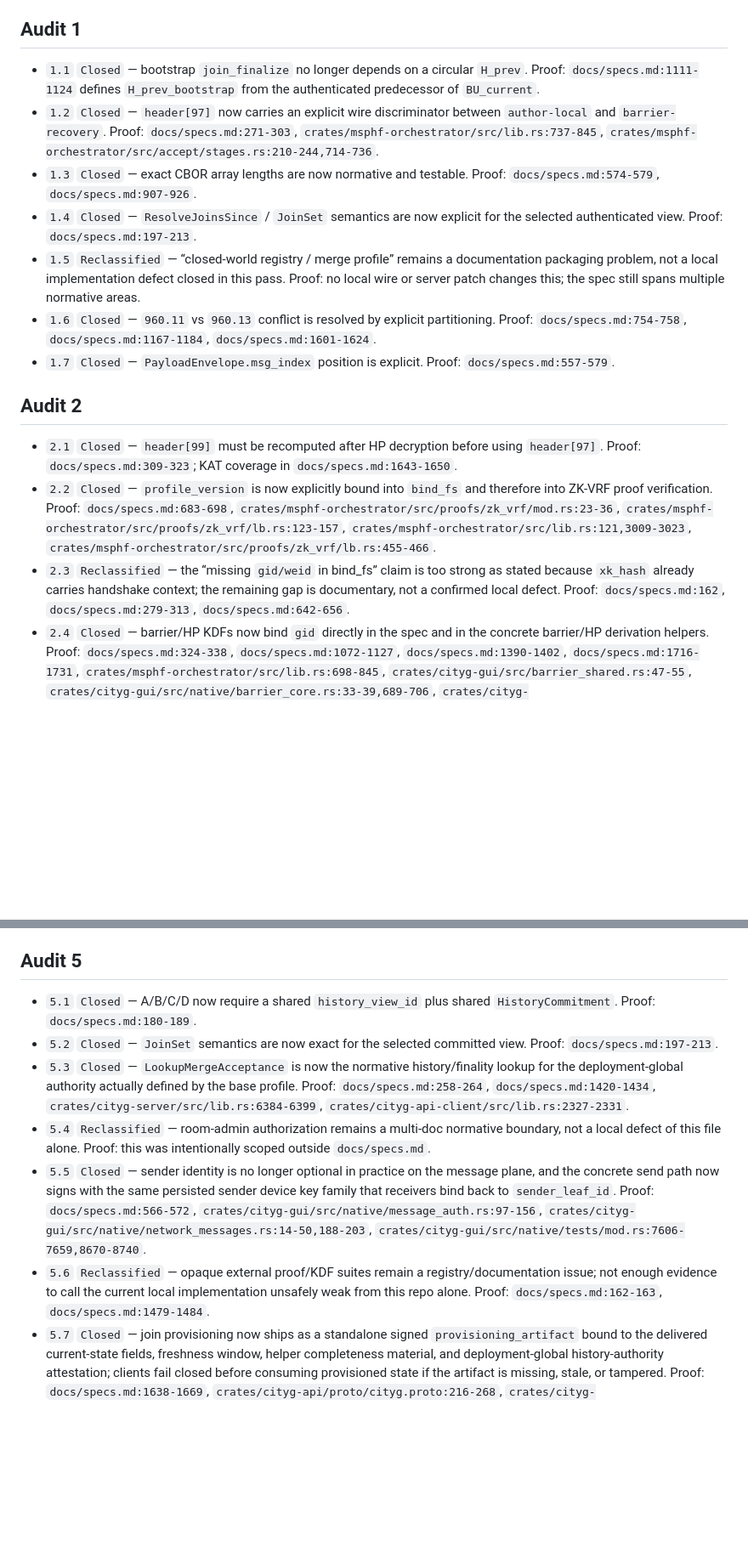
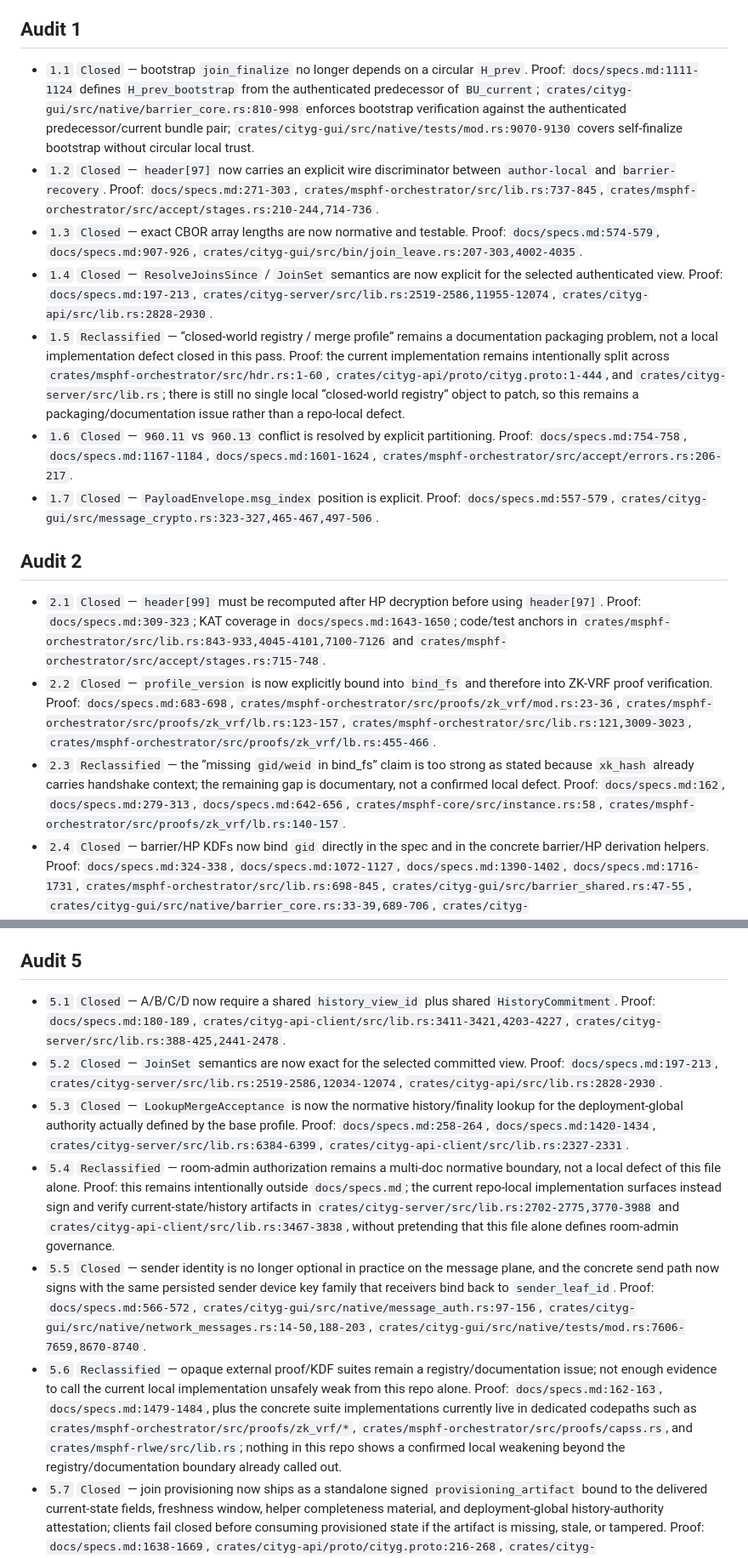
Before and after one commit to pwnsdx/cityg, a Markdown page: docs/audits/final-verification-report-2026-03-26.md, 2 parts joined by grey strips. Shown at 85% size. GitHub-like rendering; blank space fills up the shorter version.

Commit message:
Add code proof anchors for every audit verdict

```diff
--- a/docs/audits/final-verification-report-2026-03-26.md
+++ b/docs/audits/final-verification-report-2026-03-26.md
@@ -44,28 +45,28 @@ Current-scope interpretation:
 ## Audit 1
 
 - `1.1` `Closed` — bootstrap `join_finalize` no longer depends on a circular `H_prev`.
-  Proof: `docs/specs.md:1111-1124` defines `H_prev_bootstrap` from the authenticated predecessor of `BU_current`.
+  Proof: `docs/specs.md:1111-1124` defines `H_prev_bootstrap` from the authenticated predecessor of `BU_current`; `crates/cityg-gui/src/native/barrier_core.rs:810-998` enforces bootstrap verification against the authenticated predecessor/current bundle pair; `crates/cityg-gui/src/native/tests/mod.rs:9070-9130` covers self-finalize bootstrap without circular local trust.
 - `1.2` `Closed` — `header[97]` now carries an explicit wire discriminator between `author-local` and `barrier-recovery`.
   Proof: `docs/specs.md:271-303`, `crates/msphf-orchestrator/src/lib.rs:737-845`, `crates/msphf-orchestrator/src/accept/stages.rs:210-244,714-736`.
 - `1.3` `Closed` — exact CBOR array lengths are now normative and testable.
-  Proof: `docs/specs.md:574-579`, `docs/specs.md:907-926`.
+  Proof: `docs/specs.md:574-579`, `docs/specs.md:907-926`, `crates/cityg-gui/src/bin/join_leave.rs:207-303,4002-4035`.
 - `1.4` `Closed` — `ResolveJoinsSince` / `JoinSet` semantics are now explicit for the selected authenticated view.
-  Proof: `docs/specs.md:197-213`.
+  Proof: `docs/specs.md:197-213`, `crates/cityg-server/src/lib.rs:2519-2586,11955-12074`, `crates/cityg-api/src/lib.rs:2828-2930`.
 - `1.5` `Reclassified` — “closed-world registry / merge profile” remains a documentation packaging problem, not a local implementation defect closed in this pass.
-  Proof: no local wire or server patch changes this; the spec still spans multiple normative areas.
+  Proof: the current implementation remains intentionally split across `crates/msphf-orchestrator/src/hdr.rs:1-60`, `crates/cityg-api/proto/cityg.proto:1-444`, and `crates/cityg-server/src/lib.rs`; there is still no single local “closed-world registry” object to patch, so this remains a packaging/documentation issue rather than a repo-local defect.
 - `1.6` `Closed` — `960.11` vs `960.13` conflict is resolved by explicit partitioning.
-  Proof: `docs/specs.md:754-758`, `docs/specs.md:1167-1184`, `docs/specs.md:1601-1624`.
+  Proof: `docs/specs.md:754-758`, `docs/specs.md:1167-1184`, `docs/specs.md:1601-1624`, `crates/msphf-orchestrator/src/accept/errors.rs:206-217`.
 - `1.7` `Closed` — `PayloadEnvelope.msg_index` position is explicit.
-  Proof: `docs/specs.md:557-579`.
+  Proof: `docs/specs.md:557-579`, `crates/cityg-gui/src/message_crypto.rs:323-327,465-467,497-506`.
 
 ## Audit 2
 
 - `2.1` `Closed` — `header[99]` must be recomputed after HP decryption before using `header[97]`.
-  Proof: `docs/specs.md:309-323`; KAT coverage in `docs/specs.md:1643-1650`.
+  Proof: `docs/specs.md:309-323`; KAT coverage in `docs/specs.md:1643-1650`; code/test anchors in `crates/msphf-orchestrator/src/lib.rs:843-933,4045-4101,7100-7126` and `crates/msphf-orchestrator/src/accept/stages.rs:715-748`.
 - `2.2` `Closed` — `profile_version` is now explicitly bound into `bind_fs` and therefore into ZK-VRF proof verification.
   Proof: `docs/specs.md:683-698`, `crates/msphf-orchestrator/src/proofs/zk_vrf/mod.rs:23-36`, `crates/msphf-orchestrator/src/proofs/zk_vrf/lb.rs:123-157`, `crates/msphf-orchestrator/src/lib.rs:121,3009-3023`, `crates/msphf-orchestrator/src/proofs/zk_vrf/lb.rs:455-466`.
 - `2.3` `Reclassified` — the “missing `gid/weid` in bind_fs” claim is too strong as stated because `xk_hash` already carries handshake context; the remaining gap is documentary, not a confirmed local defect.
-  Proof: `docs/specs.md:162`, `docs/specs.md:279-313`, `docs/specs.md:642-656`.
+  Proof: `docs/specs.md:162`, `docs/specs.md:279-313`, `docs/specs.md:642-656`, `crates/msphf-core/src/instance.rs:58`, `crates/msphf-orchestrator/src/proofs/zk_vrf/lb.rs:140-157`.
 - `2.4` `Closed` — barrier/HP KDFs now bind `gid` directly in the spec and in the concrete barrier/HP derivation helpers.
   Proof: `docs/specs.md:324-338`, `docs/specs.md:1072-1127`, `docs/specs.md:1390-1402`, `docs/specs.md:1716-1731`, `crates/msphf-orchestrator/src/lib.rs:698-845`, `crates/cityg-gui/src/barrier_shared.rs:47-55`, `crates/cityg-gui/src/native/barrier_core.rs:33-39,689-706`, `crates/cityg-gui/src/native/tests/mod.rs:1484-1539`, `crates/cityg-client/src/lib.rs:699-705,718-735`, `crates/msphf-orchestrator/tests/end_to_end.rs:954-988`.
 - `2.5` `Reclassified` — the remaining ask for remote distinction between locally FULL and locally recover-only execution is now explicitly outside the base profile. The current profile intentionally guarantees helper-state/authority binding plus local origination restrictions, not remote attestation of the client's internal verification path.
@@ -112,17 +113,17 @@ Current-scope interpretation:
 ## Audit 5
 
 - `5.1` `Closed` — A/B/C/D now require a shared `history_view_id` plus shared `HistoryCommitment`.
-  Proof: `docs/specs.md:180-189`.
+  Proof: `docs/specs.md:180-189`, `crates/cityg-api-client/src/lib.rs:3411-3421,4203-4227`, `crates/cityg-server/src/lib.rs:388-425,2441-2478`.
 - `5.2` `Closed` — `JoinSet` semantics are now exact for the selected committed view.
-  Proof: `docs/specs.md:197-213`.
+  Proof: `docs/specs.md:197-213`, `crates/cityg-server/src/lib.rs:2519-2586,12034-12074`, `crates/cityg-api/src/lib.rs:2828-2930`.
 - `5.3` `Closed` — `LookupMergeAcceptance` is now the normative history/finality lookup for the deployment-global authority actually defined by the base profile.
   Proof: `docs/specs.md:258-264`, `docs/specs.md:1420-1434`, `crates/cityg-server/src/lib.rs:6384-6399`, `crates/cityg-api-client/src/lib.rs:2327-2331`.
 - `5.4` `Reclassified` — room-admin authorization remains a multi-doc normative boundary, not a local defect of this file alone.
-  Proof: this was intentionally scoped outside `docs/specs.md`.
+  Proof: this remains intentionally outside `docs/specs.md`; the current repo-local implementation surfaces instead sign and verify current-state/history artifacts in `crates/cityg-server/src/lib.rs:2702-2775,3770-3988` and `crates/cityg-api-client/src/lib.rs:3467-3838`, without pretending that this file alone defines room-admin governance.
 - `5.5` `Closed` — sender identity is no longer optional in practice on the message plane, and the concrete send path now signs with the same persisted sender device key family that receivers bind back to `sender_leaf_id`.
   Proof: `docs/specs.md:566-572`, `crates/cityg-gui/src/native/message_auth.rs:97-156`, `crates/cityg-gui/src/native/network_messages.rs:14-50,188-203`, `crates/cityg-gui/src/native/tests/mod.rs:7606-7659,8670-8740`.
 - `5.6` `Reclassified` — opaque external proof/KDF suites remain a registry/documentation issue; not enough evidence to call the current local implementation unsafely weak from this repo alone.
-  Proof: `docs/specs.md:162-163`, `docs/specs.md:1479-1484`.
+  Proof: `docs/specs.md:162-163`, `docs/specs.md:1479-1484`, plus the concrete suite implementations currently live in dedicated codepaths such as `crates/msphf-orchestrator/src/proofs/zk_vrf/*`, `crates/msphf-orchestrator/src/proofs/capss.rs`, and `crates/msphf-rlwe/src/lib.rs`; nothing in this repo shows a confirmed local weakening beyond the registry/documentation boundary already called out.
 - `5.7` `Closed` — join provisioning now ships as a standalone signed `provisioning_artifact` bound to the delivered current-state fields, freshness window, helper completeness material, and deployment-global history-authority attestation; clients fail closed before consuming provisioned state if the artifact is missing, stale, or tampered.
   Proof: `docs/specs.md:1638-1669`, `crates/cityg-api/proto/cityg.proto:216-268`, `crates/cityg-server/src/lib.rs:2685-2709,3529-3708`, `crates/cityg-api/src/lib.rs:2098-2170`, `crates/cityg-api-client/src/lib.rs:1079-1251,3062-3233,5051-5147`.
 - `5.8` `Closed` — retention/fetch/config delivery is now tied to one authenticated deployment-profile manifest across join, merge, expel, helper A/B/C, and merge-acceptance lookup responses. Clients fail closed if the manifest is missing, tampered, or differs across helper pages.
```
Also changed, not shown: other parts of docs/audits/final-verification-report-2026-03-26.md (+4 -3 lines).
